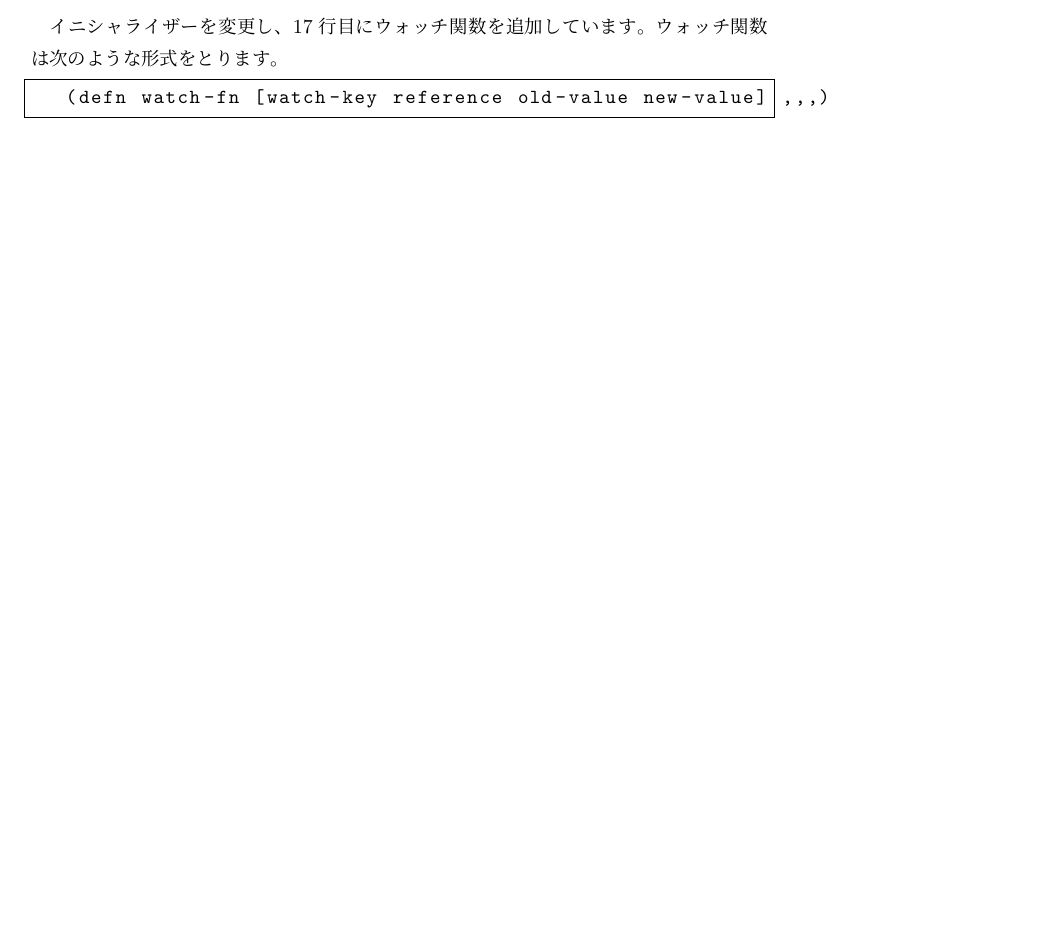
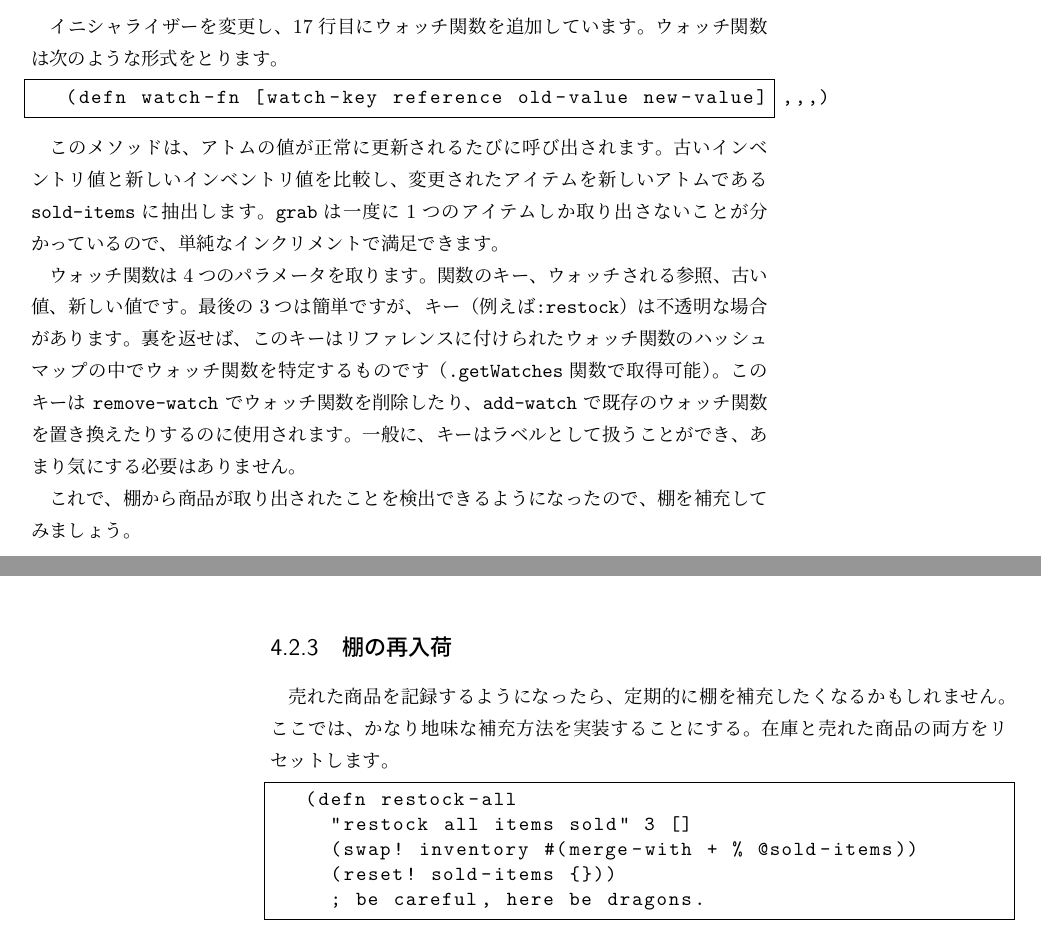
Before and after one commit to ichisemasashi/clojure_books, a LaTeX book (Clojure_Applied/ClojureApplied.tex, which reads Clojure_Applied/002-004-002.tex): part of page 75 of 80 before the commit and two parts of pages 75 and 76 of 80 after it, the two joined at a grey line, cut so that both start at the same text, the shorter picture padded with empty space. Compiled offline with pLaTeX and dvipdfmx; a LaTeX package or settings file that is missing is left out.

Commit message:
[wip][jp] ch04 section02

```diff
--- a/Clojure_Applied/002-004-002.tex
+++ b/Clojure_Applied/002-004-002.tex
@@ -210,3 +210,23 @@ Agent & agent & send, send-off & restart-agent \\ \hline
 \begin{lstlisting}[numbers=none]
 (defn watch-fn [watch-key reference old-value new-value] ,,,)
 \end{lstlisting}
+
+このメソッドは、アトムの値が正常に更新されるたびに呼び出されます。古いインベントリ値と新しいインベントリ値を比較し、変更されたアイテムを新しいアトムである\texttt{sold-items}に抽出します。\texttt{grab}は一度に1つのアイテムしか取り出さないことが分かっているので、単純なインクリメントで満足できます。
+
+ウォッチ関数は4つのパラメータを取ります。関数のキー、ウォッチされる参照、古い値、新しい値です。最後の3つは簡単ですが、キー（例えば\texttt{:restock}）は不透明な場合があります。裏を返せば、このキーはリファレンスに付けられたウォッチ関数のハッシュマップの中でウォッチ関数を特定するものです（\texttt{.getWatches}関数で取得可能）。このキーは \texttt{remove-watch} でウォッチ関数を削除したり、\texttt{add-watch} で既存のウォッチ関数を置き換えたりするのに使用されます。一般に、キーはラベルとして扱うことができ、あまり気にする必要はありません。
+
+これで、棚から商品が取り出されたことを検出できるようになったので、棚を補充してみましょう。
+
+\subsection{棚の再入荷}
+
+売れた商品を記録するようになったら、定期的に棚を補充したくなるかもしれません。ここでは、かなり地味な補充方法を実装することにする。在庫と売れた商品の両方をリセットします。
+
+
+
+\begin{lstlisting}[numbers=none]
+(defn restock-all
+  "restock all items sold" 3 []
+  (swap! inventory #(merge-with + % @sold-items))
+  (reset! sold-items {}))
+  ; be careful, here be dragons.
+\end{lstlisting}
```
